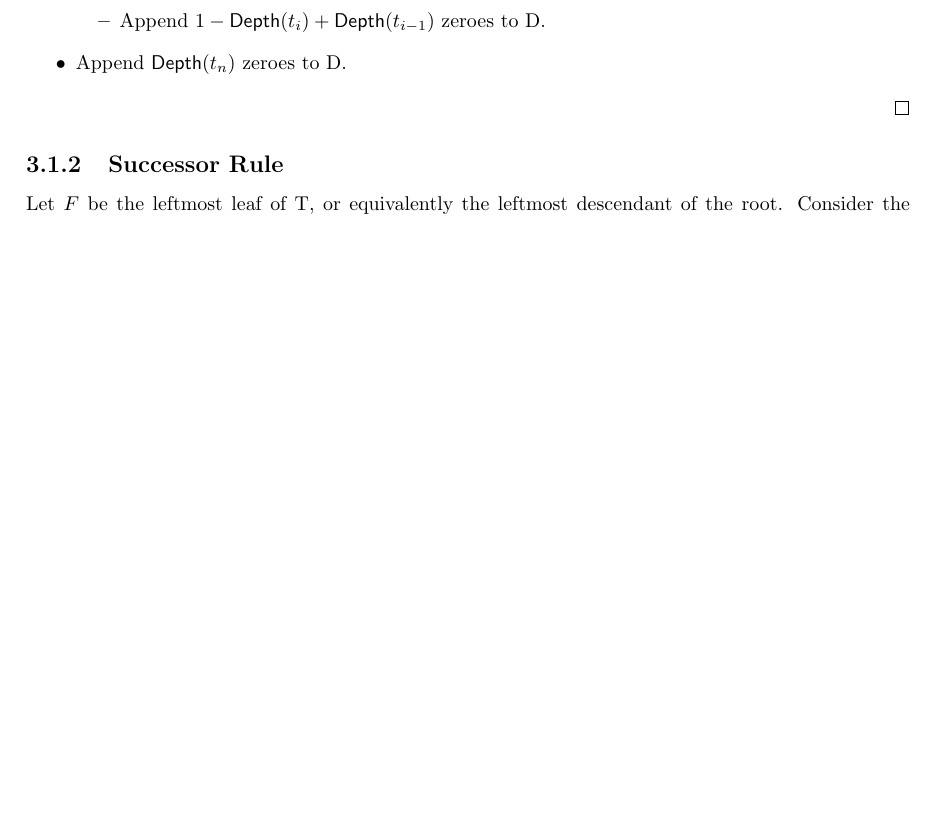
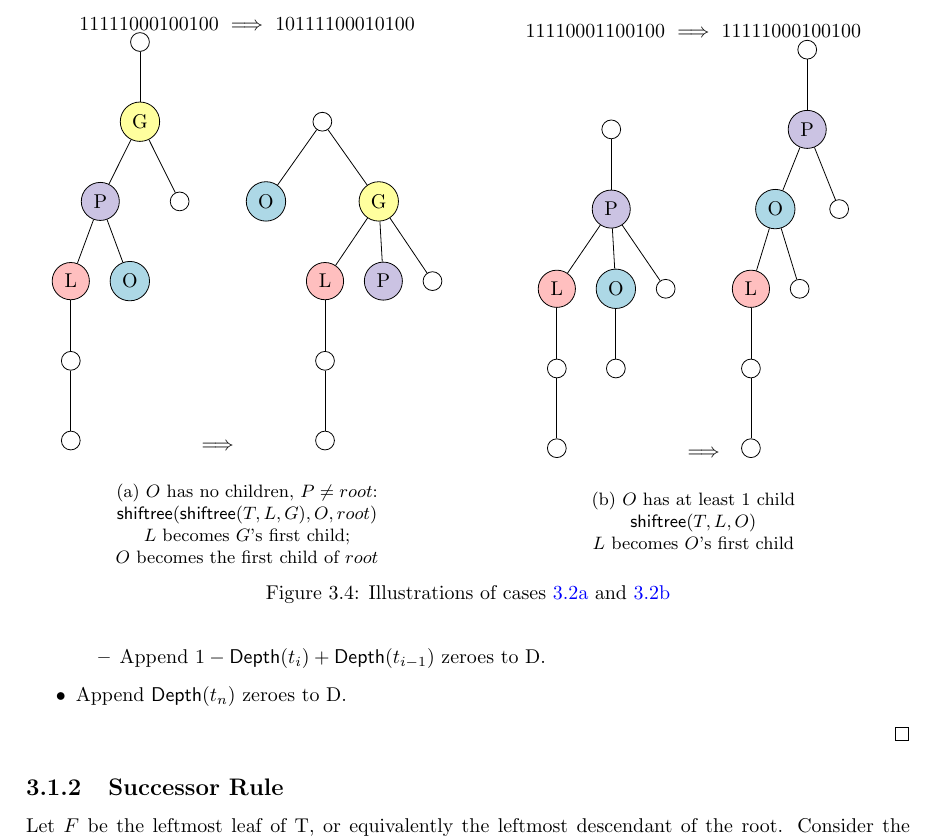
Before and after one commit to pwl45/ordered-trees, a LaTeX thesis (thesis-document/thesis.tex, which reads thesis-document/front.tex, thesis-document/otree.tex): part of page 11 of 18 before the commit and part of page 12 of 19 after it, cut at the place of the change, the shorter picture padded with empty space. Compiled offline with pdfLaTeX.

Commit message:
new subfigure with colors

```diff
--- a/thesis-document/front.tex
+++ b/thesis-document/front.tex
@@ -25,6 +25,10 @@
 % \definecolor{p1col3}{RGB}{255, 190, 10}
 \definecolor{p1col4}{rgb}{0, 0, 0}
 \definecolor{lightpurple}{RGB}{203, 195, 227}
+% \definecolor{midpurple}{RGB}{243, 225, 247}
+\definecolor{lightblue}{RGB}{173, 216, 230}
+\definecolor{lightyellow}{RGB}{255, 255, 158}
+
 % \definecolor{p1col4}{RGB}{40, 0, 80}
 
 \usepackage{graphicx}
@@ -47,7 +51,8 @@
 \usepackage{tikz-qtree}
 \usetikzlibrary{math}
 
-\usepackage{caption}
+% \usepackage{caption}
+\usepackage[justification=centering]{caption}
 \usepackage{subcaption}
 
 \usepackage[title]{appendix}
--- a/thesis-document/otree.tex
+++ b/thesis-document/otree.tex
@@ -175,6 +191,64 @@ To make the order cyclic, an additional rule can be added, modifying the success
     \treeshift{\treeshift{T}{L}{G}}{O}{root}& if $P \ne root $ and O has no children \label{eq:otree_zeroshift_cyclic}\\
     \treeshift{T}{L}{O} & otherwise \label{eq:otree_oneshift_cyclic}
 \end{subnumcases}
+
+\begin{figure}
+    \begin{subfigure}[]{.5 \textwidth}
+	\begin{center}
+	    11111000100100 $\implies$ 10111100010100
+
+	    \begin{tikzpicture}[every tree node/.style={draw,circle},sibling distance=10pt, level distance=40pt]
+		\tikzset{edge from parent/.style={draw, edge from parent path=
+		{(\tikzparentnode) -- (\tikzchildnode)}}}
+		\Tree [.{} [.\node[style={fill=lightyellow}]{G}; [.\node[style={fill=lightpurple}]{P}; [.\node[style={fill=pink}]{L}; [.{} [.{} ] ] ] [.\node[style={fill=lightblue}]{O}; ] ] [.{} ] ] ]
+	    \end{tikzpicture}
+	    $\implies$
+	    \begin{tikzpicture}[every tree node/.style={draw,circle},sibling distance=10pt, level distance=40pt]
+		\tikzset{edge from parent/.style={draw, edge from parent path=
+		{(\tikzparentnode) -- (\tikzchildnode)}}}
+		\Tree [.{} [.\node[style={fill=lightblue}]{O}; ] [.\node[style={fill=lightyellow}]{G}; [.\node[style={fill=pink}]{L}; [.{} [.{} ] ] ] [.\node[style={fill=lightpurple}]{P}; ] [.{} ] ] ]
+	    \end{tikzpicture}
+	\end{center}
+	\caption{$O$ has no children, $P \ne root$: \\
+	$\treeshift{\treeshift{T}{L}{G}}{O}{root}$ \\
+	$L$ becomes $G$'s first child; \\
+	$O$ becomes the first child of $root$\\
+	% test
+	}
+	\label{fig:}
+    \end{subfigure}
+    \begin{subfigure}[]{.5 \textwidth}
+	\begin{center}
+	    11110001100100 $\implies$ 11111000100100
+
+	    \begin{tikzpicture}[every tree node/.style={draw,circle},sibling distance=10pt, level distance=40pt]
+		\tikzset{edge from parent/.style={draw, edge from parent path=
+		{(\tikzparentnode) -- (\tikzchildnode)}}}
+		\Tree [.{} [.\node[style={fill=lightpurple}]{P}; [.\node[style={fill=pink}]{L}; [.{} [.{} ] ] ] [.\node[style={fill=lightblue}]{O}; [.{} ] ] [.{} ] ] ]
+	    \end{tikzpicture} $\implies$
+	    \begin{tikzpicture}[every tree node/.style={draw,circle},sibling distance=10pt, level distance=40pt]
+		\tikzset{edge from parent/.style={draw, edge from parent path=
+		{(\tikzparentnode) -- (\tikzchildnode)}}}
+		\Tree [.{} [.\node[style={fill=lightpurple}]{P}; [.\node[style={fill=lightblue}]{O}; [.\node[style={fill=pink}]{L}; [.{} [.{} ] ] ] [.{} ] ] [.{} ] ] ]
+	    \end{tikzpicture}
+	\end{center}
+	\caption{$O$ has at least 1 child \\
+	$\treeshift{T}{L}{O}$ \\
+	$L$ becomes $O$'s first child
+	}
+	\label{fig:}
+    \end{subfigure}
+
+    \caption{Illustrations of cases \ref{eq:otree_zeroshift} and \ref{eq:otree_oneshift} }
+    \label{fig:otreeruledemo}
+\end{figure}
+
+% \begin{figure}[]
+% 	\centering
+
+% 	\caption{}
+% 	\label{}
+% \end{figure}
 
 The following remarks can be derived from from the definition of the successor role and the nodes O,G,L, and T.
 
```
Also changed, not shown: thesis-document/otree.tex (18 more changed lines).
